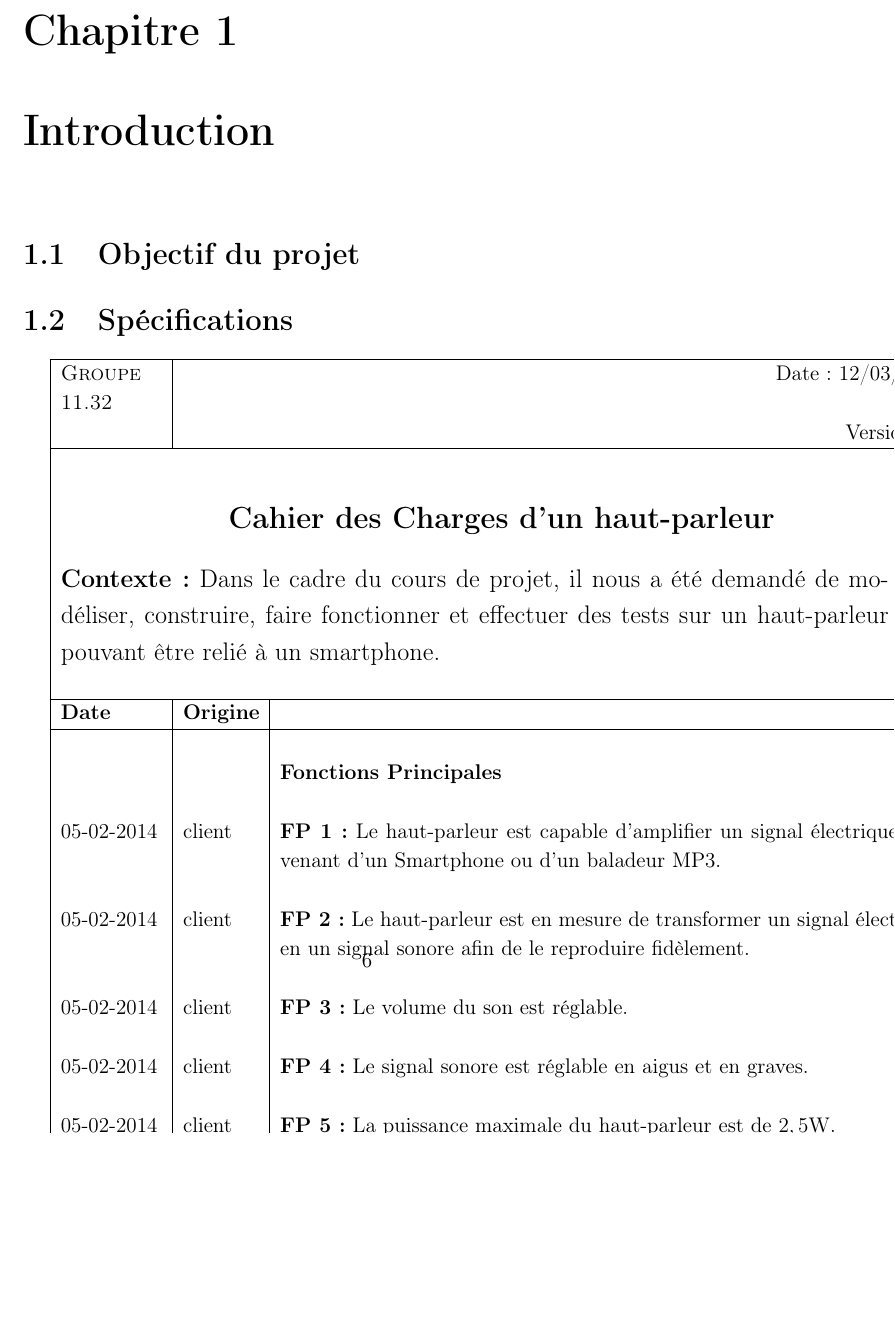
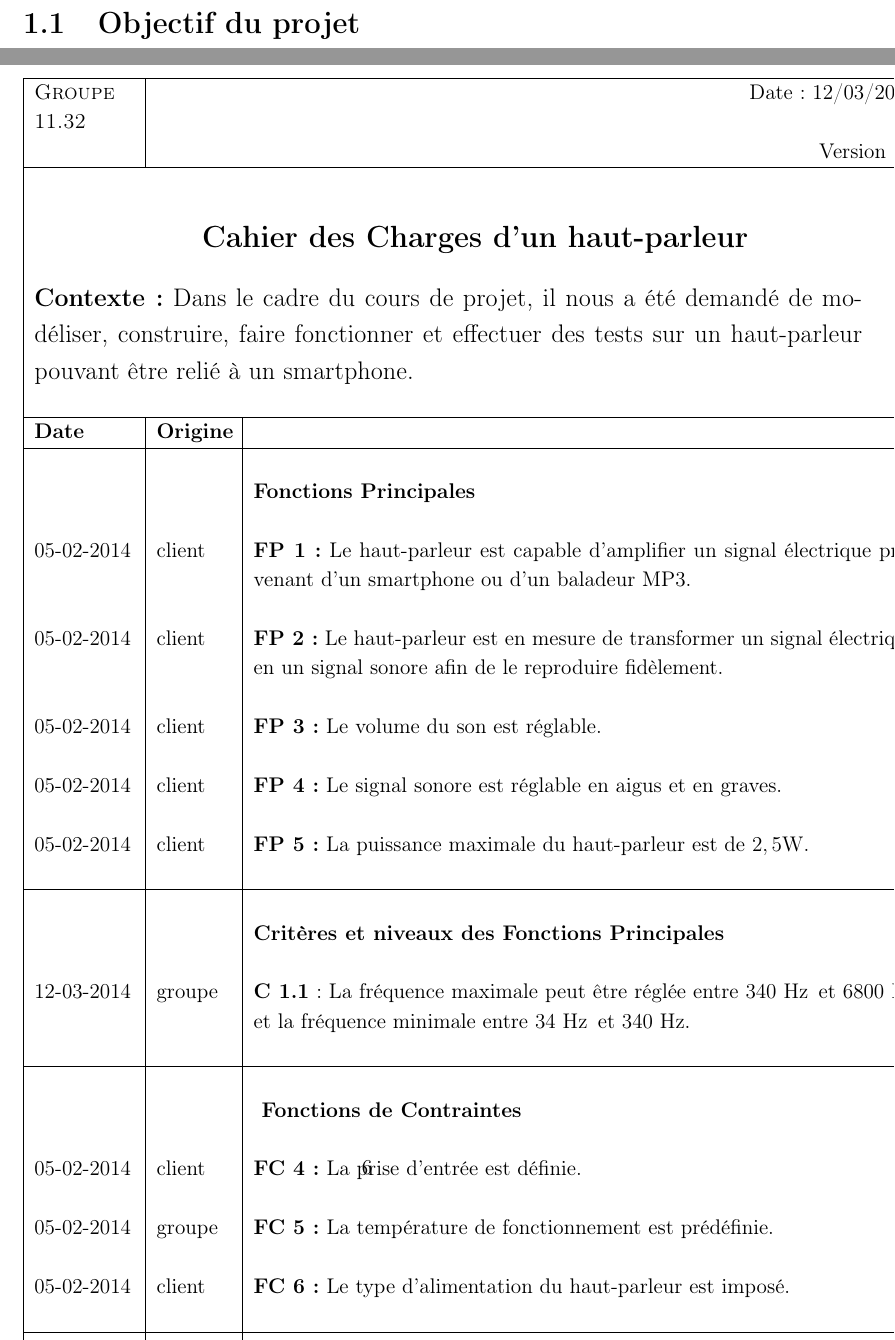
Before and after one commit to vlecomte/rapport-q2, a LaTeX document (root.tex, which reads main/intro/specs.tex): part of page 8 of 49 before the commit and two parts of pages 7 and 8 of 49 after it, the two joined at a grey line, cut at the place of the change, the shorter picture padded with empty space. Compiled offline with pdfLaTeX.

Commit message:
Corrigé unités de mes + recentré

```diff
--- a/main/intro/specs.tex
+++ b/main/intro/specs.tex
@@ -20,7 +20,7 @@
  	& &\\
 		& & \textbf{Fonctions Principales} \\
  	& &\\
-		05-02-2014 & client & \textbf{FP 1 :} Le haut-parleur est capable d’amplifier un signal électrique provenant d’un Smartphone ou d’un baladeur MP3.\\
+		05-02-2014 & client & \textbf{FP 1 :} Le haut-parleur est capable d’amplifier un signal électrique provenant d’un smartphone ou d’un baladeur MP3.\\
 	& &\\
 		05-02-2014 & client & \textbf{FP 2 :} Le haut-parleur est en mesure de transformer un signal électrique en un signal sonore afin de le reproduire fidèlement.  \\
 	& &\\
@@ -50,11 +50,12 @@
 	& &\\
 		& & \textbf{ Critères et niveaux des Fonctions de Contraintes}\\
 	& &\\
-	 	05-02-2014 & client & \textbf{C 4.1 :} Le signal entre via une prise Jack TRS $3.5$ mm.\\
+	 	05-02-2014 & client & \textbf{C 4.1 :} Le signal entre via une prise Jack TRS $3.5$ \milli \meter.\\
 	& &\\
-		05-02-2014 & groupe & \textbf{C 5.1 :} Le haut-parleur est opérationnel dans des températures comprises entre $0$ et $40\,\degreecelsius$.\\
+		05-02-2014 & groupe & \textbf{C 5.1 :} Le haut-parleur est opérationnel dans des températures comprises entre $0$ et $40\,\celsius$.\\
 	& &\\
 		05-02-2014 & groupe & \textbf{C 6.1 :} Le haut-parleur est alimenté par une source de tension continue et réglable de maximum de $30$ \volt.\\
 	 & &\\
 \hline
  \end{tabular}
+ \end{center}
```
Also changed, not shown: main/intro/specs.tex (4 more changed lines).
